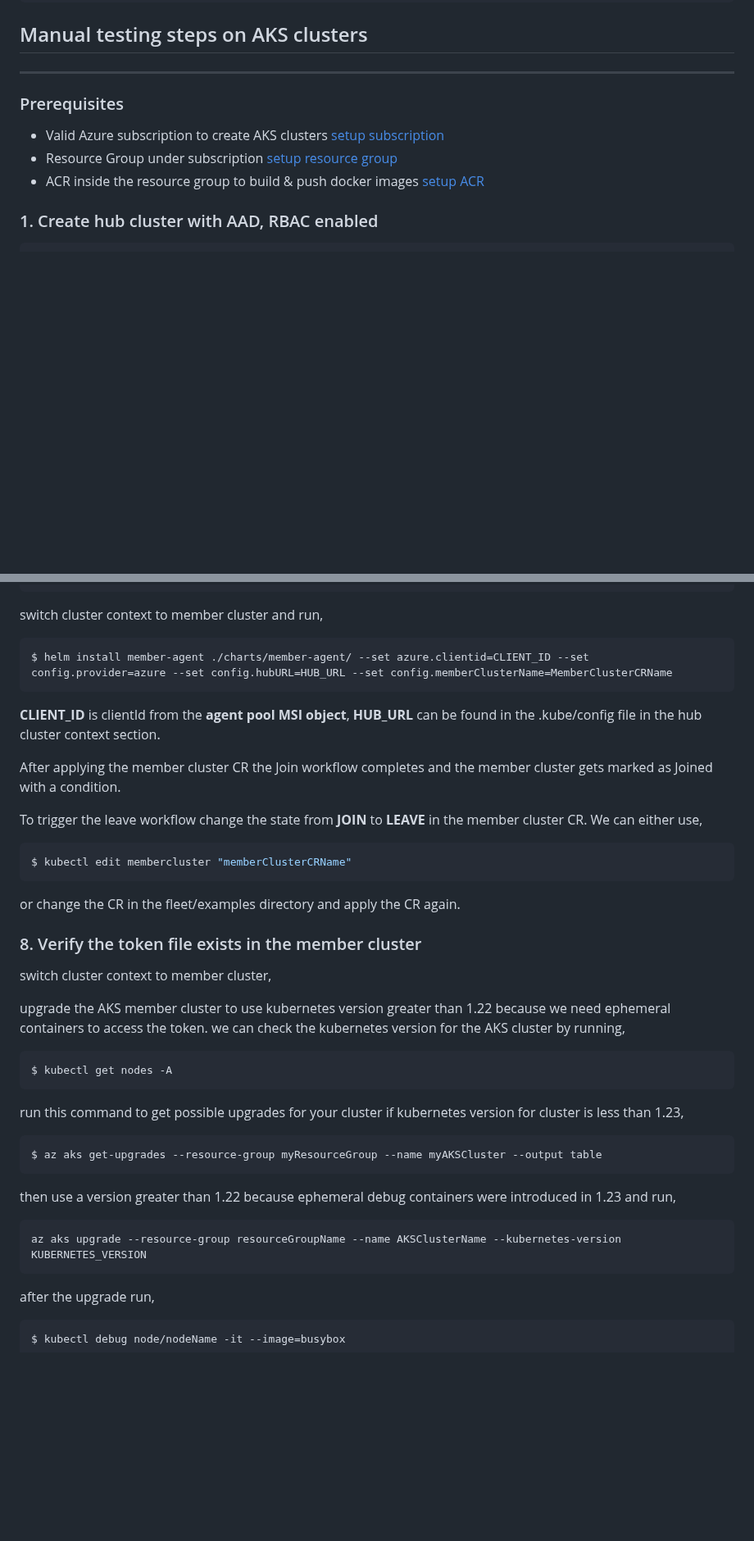
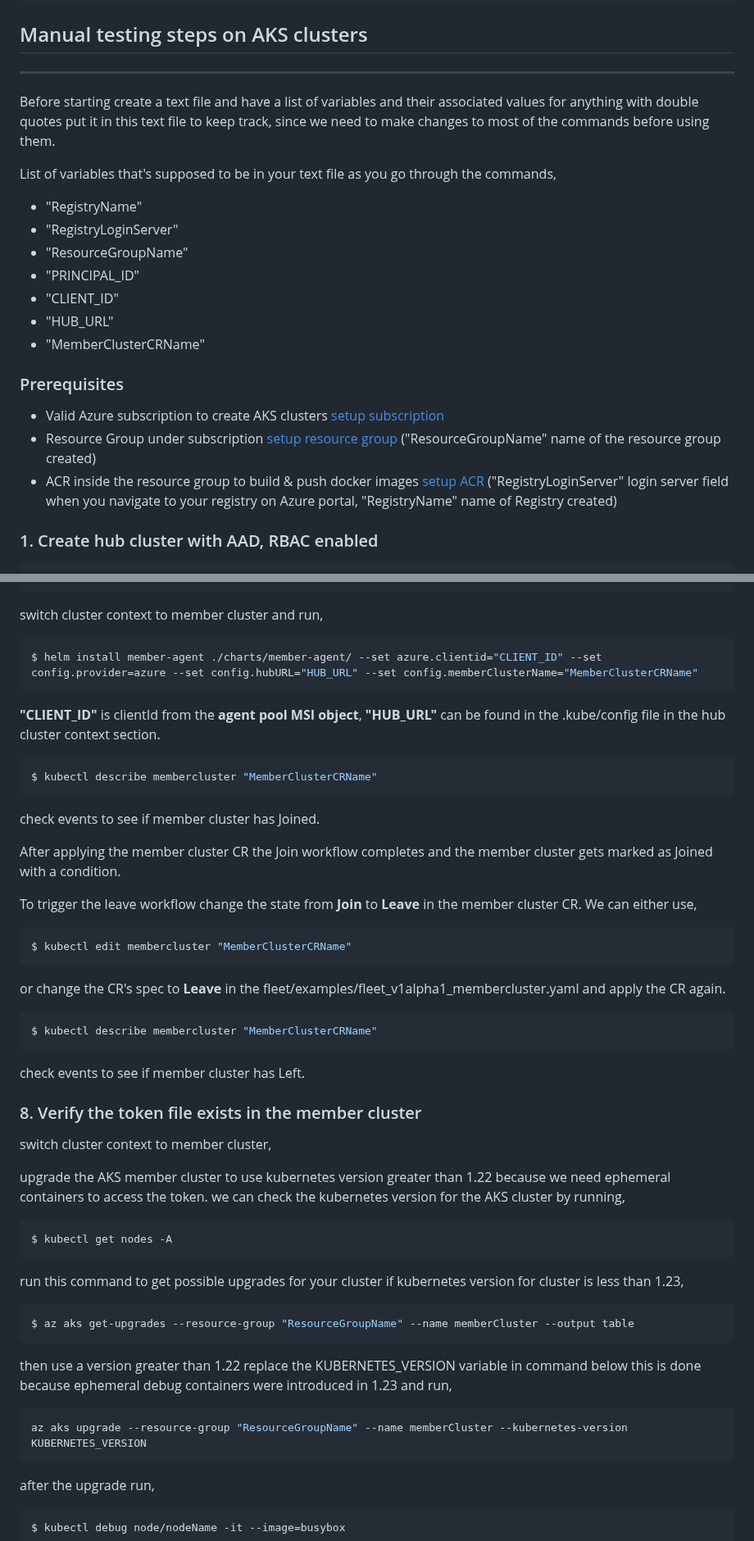
Before and after one commit to Azure/fleet, a Markdown page: README.md, 2 parts joined by grey strips. Shown at 82% size. Rendered like a GitHub page; blank space fills up the shorter version.

````diff
--- a/README.md
+++ b/README.md
@@ -406,11 +406,23 @@ $ make clean-e2e-tests
 
 ---
 
+Before starting create a text file and have a list of variables and their associated values for anything with double quotes put it in this text file to keep track, since we need to make changes to most of the commands before using them.
+
+List of variables that's supposed to be in your text file as you go through the commands,
+
+- "RegistryName"
+- "RegistryLoginServer"
+- "ResourceGroupName"
+- "PRINCIPAL_ID"
+- "CLIENT_ID"
+- "HUB_URL"
+- "MemberClusterCRName"
+
 ### Prerequisites
 
 - Valid Azure subscription to create AKS clusters [setup subscription](https://docs.microsoft.com/en-us/cli/azure/manage-azure-subscriptions-azure-cli)
-- Resource Group under subscription [setup resource group](https://docs.microsoft.com/en-us/azure/azure-resource-manager/management/manage-resource-groups-portal)
-- ACR inside the resource group to build & push docker images [setup ACR](https://docs.microsoft.com/en-us/azure/container-registry/container-registry-get-started-portal?tabs=azure-cli)
+- Resource Group under subscription [setup resource group](https://docs.microsoft.com/en-us/azure/azure-resource-manager/management/manage-resource-groups-portal) ("ResourceGroupName" name of the resource group created)
+- ACR inside the resource group to build & push docker images [setup ACR](https://docs.microsoft.com/en-us/azure/container-registry/container-registry-get-started-portal?tabs=azure-cli) ("RegistryLoginServer" login server field when you navigate to your registry on Azure portal, "RegistryName" name of Registry created)
 
 ### 1. Create hub cluster with AAD, RBAC enabled
 
@@ -496,20 +514,32 @@ $ kubectl apply -f ./examples/fleet_v1alpha1_membercluster.yaml
 switch cluster context to member cluster and run,
 
 ```shell
-$ helm install member-agent ./charts/member-agent/ --set azure.clientid=CLIENT_ID --set config.provider=azure --set config.hubURL=HUB_URL --set config.memberClusterName=MemberClusterCRName
+$ helm install member-agent ./charts/member-agent/ --set azure.clientid="CLIENT_ID" --set config.provider=azure --set config.hubURL="HUB_URL" --set config.memberClusterName="MemberClusterCRName"
 ```
 
-**CLIENT_ID** is clientId from the **agent pool MSI object**, **HUB_URL** can be found in the .kube/config file in the hub cluster context section.
+**"CLIENT_ID"** is clientId from the **agent pool MSI object**, **"HUB_URL"** can be found in the .kube/config file in the hub cluster context section.
+
+```shell
+$ kubectl describe membercluster "MemberClusterCRName"
+ ```
+
+check events to see if member cluster has Joined.
 
 After applying the member cluster CR the Join workflow completes and the member cluster gets marked as Joined with a condition.
 
-To trigger the leave workflow change the state from **JOIN** to **LEAVE** in the member cluster CR. We can either use,
+To trigger the leave workflow change the state from **Join** to **Leave** in the member cluster CR. We can either use,
 
 ```shell
-$ kubectl edit membercluster "memberClusterCRName"
+$ kubectl edit membercluster "MemberClusterCRName"
 ```
 
-or change the CR in the fleet/examples directory and apply the CR again.
+or change the CR's spec to **Leave** in the fleet/examples/fleet_v1alpha1_membercluster.yaml and apply the CR again.
+
+```shell
+$ kubectl describe membercluster "MemberClusterCRName"
+ ```
+
+check events to see if member cluster has Left.
 
 ### 8. Verify the token file exists in the member cluster
 
@@ -524,13 +554,13 @@ $ kubectl get nodes -A
 run this command to get possible upgrades for your cluster if kubernetes version for cluster is less than 1.23,
 
 ```shell
-$ az aks get-upgrades --resource-group myResourceGroup --name myAKSCluster --output table
+$ az aks get-upgrades --resource-group "ResourceGroupName" --name memberCluster --output table
 ```
 
-then use a version greater than 1.22 because ephemeral debug containers were introduced in 1.23 and run,
+then use a version greater than 1.22 replace the KUBERNETES_VERSION variable in command below this is done because ephemeral debug containers were introduced in 1.23 and run,
 
 ```shell
-az aks upgrade --resource-group resourceGroupName --name AKSClusterName --kubernetes-version KUBERNETES_VERSION
+az aks upgrade --resource-group "ResourceGroupName" --name memberCluster --kubernetes-version KUBERNETES_VERSION
 ```
 
 after the upgrade run,
````
Also changed, not shown: other parts of README.md (+8 -2 lines), screenshots/img.png (added), screenshots/img1.png (added), screenshots/img2.png (added), 2 other files.
